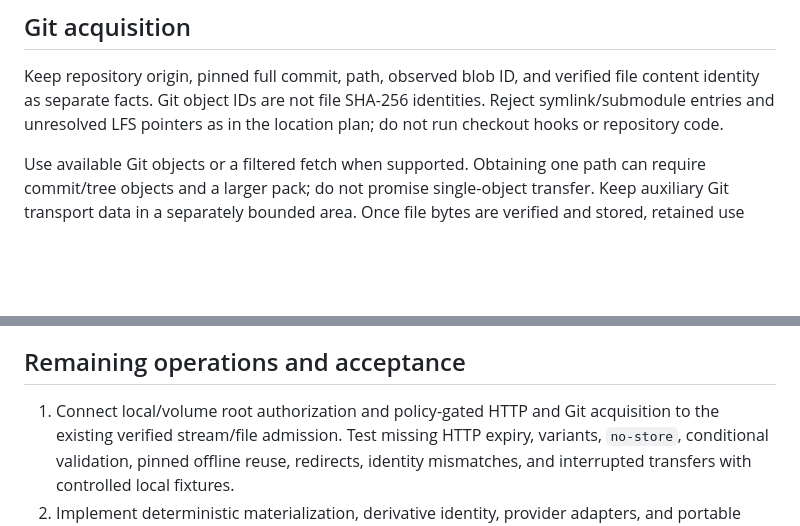
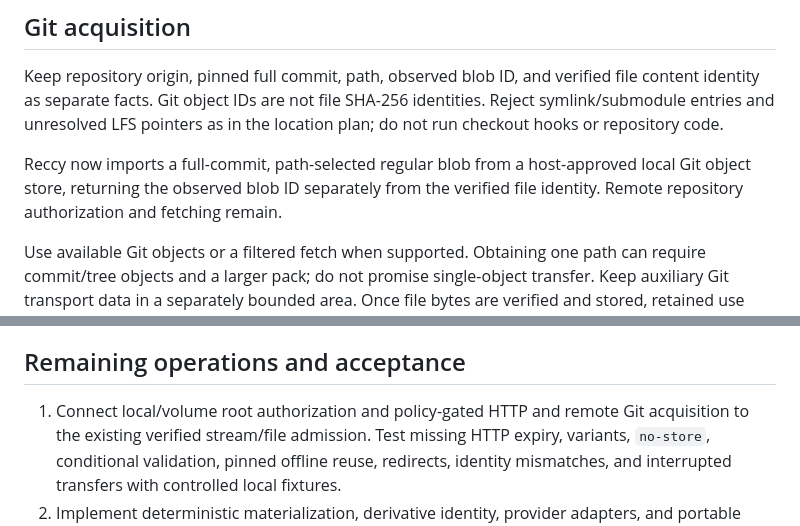
Before and after one commit to rec/ufor, a Markdown page: plan/asset-cache.md, 2 parts joined by grey strips. Rendered like a GitHub page; blank space fills up the shorter version.

Commit message:
Update Git asset cache plan for local objects

```diff
--- a/plan/asset-cache.md
+++ b/plan/asset-cache.md
@@ -98,6 +98,10 @@ Keep repository origin, pinned full commit, path, observed blob ID, and verified
 file content identity as separate facts. Git object IDs are not file SHA-256
 identities. Reject symlink/submodule entries and unresolved LFS pointers as in the
 location plan; do not run checkout hooks or repository code.
+
+Reccy now imports a full-commit, path-selected regular blob from a host-approved
+local Git object store, returning the observed blob ID separately from the
+verified file identity. Remote repository authorization and fetching remain.
 
 Use available Git objects or a filtered fetch when supported. Obtaining one path
 can require commit/tree objects and a larger pack; do not promise single-object
@@ -216,7 +220,7 @@ incomplete material with its size and available recovery action.
 
 ## Remaining operations and acceptance
 
-1. Connect local/volume root authorization and policy-gated HTTP and Git
+1. Connect local/volume root authorization and policy-gated HTTP and remote Git
    acquisition to the existing verified stream/file admission. Test missing
    HTTP expiry, variants, `no-store`, conditional
    validation, pinned offline reuse, redirects, identity mismatches, and
```
